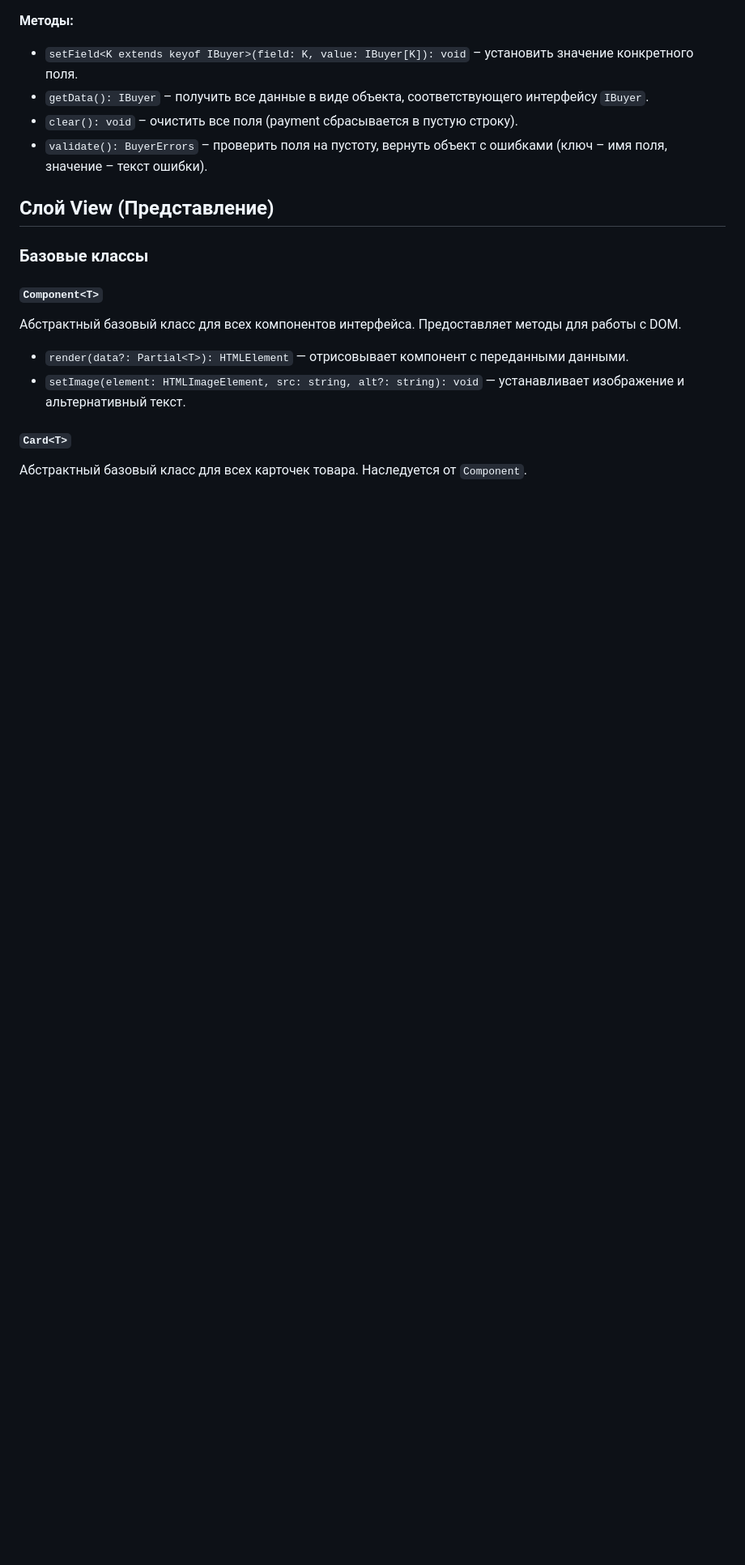
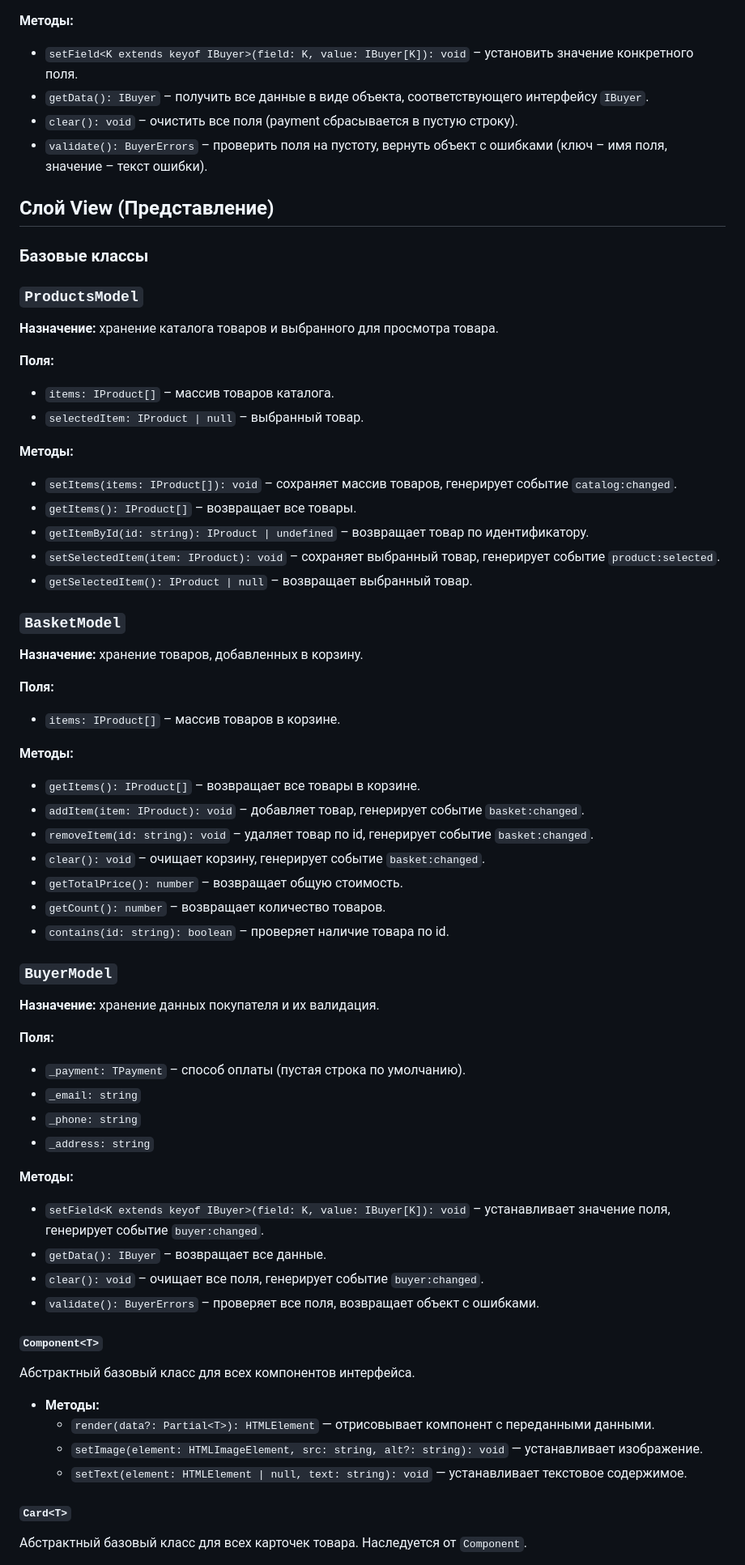
Before and after one commit to colchinvlad-dev/weblarek, a Markdown page: README.md, the part around one of its changes. Shown at 81% size. Rendered like a GitHub page; blank space fills up the shorter version.

```diff
--- a/README.md
+++ b/README.md
@@ -163,10 +163,56 @@ Presenter - презентер содержит основную логику п
 
 ### Базовые классы
 
+### `ProductsModel`
+**Назначение:** хранение каталога товаров и выбранного для просмотра товара.
+
+**Поля:**
+- `items: IProduct[]` – массив товаров каталога.
+- `selectedItem: IProduct | null` – выбранный товар.
+
+**Методы:**
+- `setItems(items: IProduct[]): void` – сохраняет массив товаров, генерирует событие `catalog:changed`.
+- `getItems(): IProduct[]` – возвращает все товары.
+- `getItemById(id: string): IProduct | undefined` – возвращает товар по идентификатору.
+- `setSelectedItem(item: IProduct): void` – сохраняет выбранный товар, генерирует событие `product:selected`.
+- `getSelectedItem(): IProduct | null` – возвращает выбранный товар.
+
+### `BasketModel`
+**Назначение:** хранение товаров, добавленных в корзину.
+
+**Поля:**
+- `items: IProduct[]` – массив товаров в корзине.
+
+**Методы:**
+- `getItems(): IProduct[]` – возвращает все товары в корзине.
+- `addItem(item: IProduct): void` – добавляет товар, генерирует событие `basket:changed`.
+- `removeItem(id: string): void` – удаляет товар по id, генерирует событие `basket:changed`.
+- `clear(): void` – очищает корзину, генерирует событие `basket:changed`.
+- `getTotalPrice(): number` – возвращает общую стоимость.
+- `getCount(): number` – возвращает количество товаров.
+- `contains(id: string): boolean` – проверяет наличие товара по id.
+
+### `BuyerModel`
+**Назначение:** хранение данных покупателя и их валидация.
+
+**Поля:**
+- `_payment: TPayment` – способ оплаты (пустая строка по умолчанию).
+- `_email: string`
+- `_phone: string`
+- `_address: string`
+
+**Методы:**
+- `setField<K extends keyof IBuyer>(field: K, value: IBuyer[K]): void` – устанавливает значение поля, генерирует событие `buyer:changed`.
+- `getData(): IBuyer` – возвращает все данные.
+- `clear(): void` – очищает все поля, генерирует событие `buyer:changed`.
+- `validate(): BuyerErrors` – проверяет все поля, возвращает объект с ошибками.
+
 #### `Component<T>`
-Абстрактный базовый класс для всех компонентов интерфейса. Предоставляет методы для работы с DOM.
-- `render(data?: Partial<T>): HTMLElement` — отрисовывает компонент с переданными данными.
-- `setImage(element: HTMLImageElement, src: string, alt?: string): void` — устанавливает изображение и альтернативный текст.
+Абстрактный базовый класс для всех компонентов интерфейса.
+- **Методы:**
+  - `render(data?: Partial<T>): HTMLElement` — отрисовывает компонент с переданными данными.
+  - `setImage(element: HTMLImageElement, src: string, alt?: string): void` — устанавливает изображение.
+  - `setText(element: HTMLElement | null, text: string): void` — устанавливает текстовое содержимое.
 
 #### `Card<T>`
 Абстрактный базовый класс для всех карточек товара. Наследуется от `Component`.
```
Also changed, not shown: other parts of README.md (+101 -39 lines).
